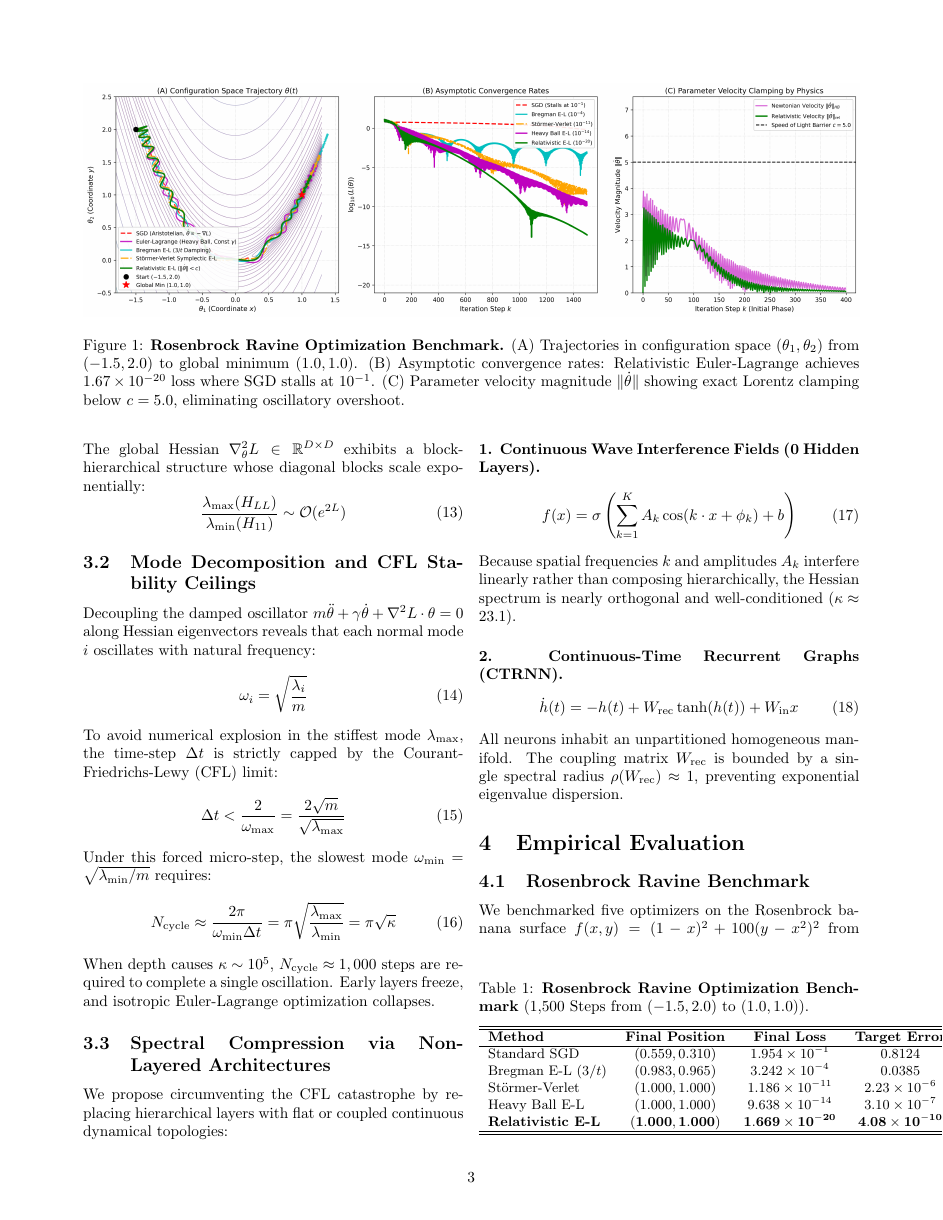
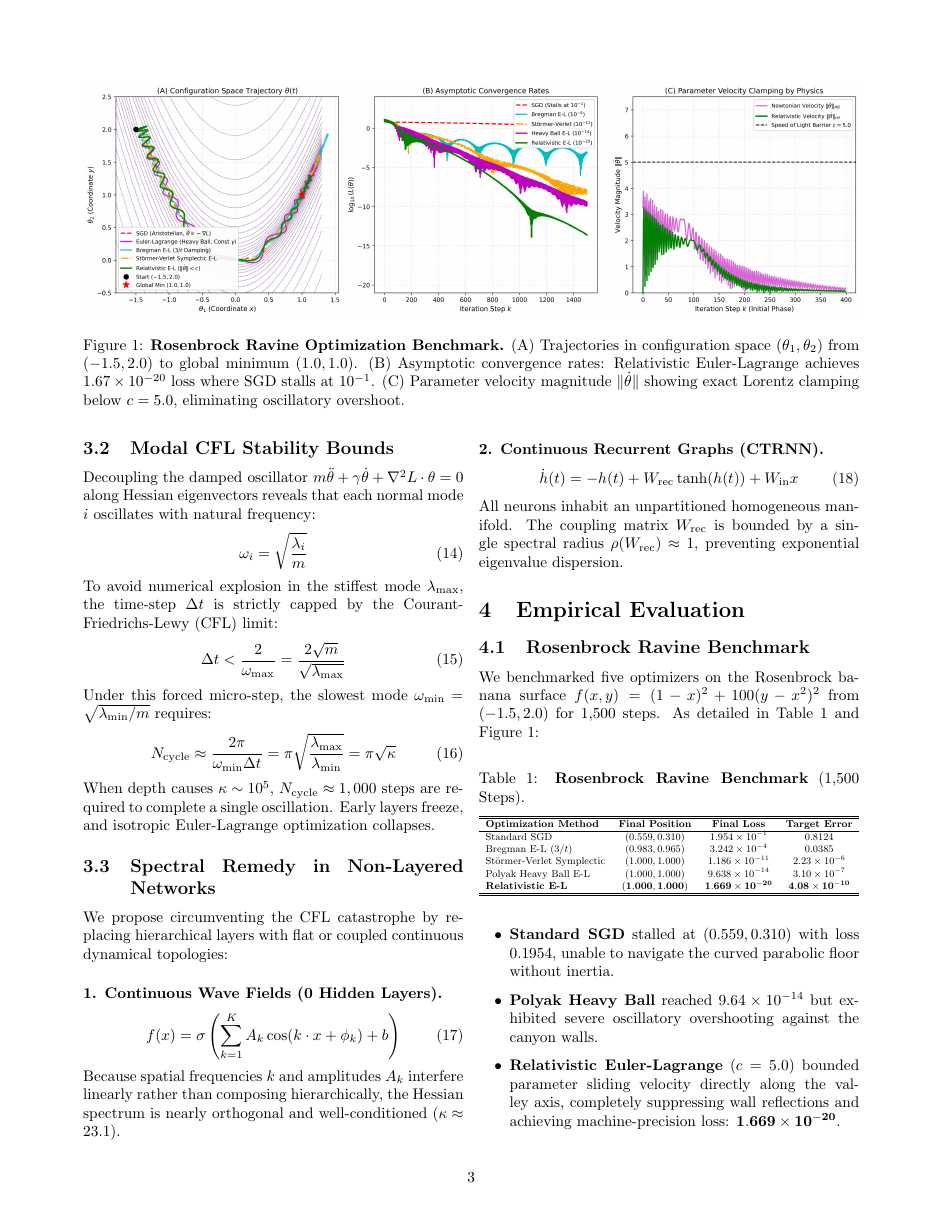
Before and after one commit to shu195/euler-lagrange-neural-optimizer, a LaTeX paper (paper/paper.tex): page 3 of 5. Compiled offline with pdfLaTeX.

Commit message:
fix(paper): author Shubham Barmase, column-width tables, heading hyphenation, and float flow

```diff
--- a/paper/paper.tex
+++ b/paper/paper.tex
@@ -11,11 +11,10 @@
 
 \newcommand{\url}[1]{\texttt{#1}}
 
-\title{\textbf{Variational Parameter Dynamics: The Courant-Friedrichs-Lewy Depth Catastrophe and Relativistic Momentum in Neural Networks}}
+\title{\LARGE\textbf{Variational Parameter Dynamics: The Courant-Friedrichs-Lewy Depth Catastrophe and Relativistic Momentum in Neural Networks}}
 
 \author{
-  \textbf{shu195}$^{1}$ \quad \textbf{Antigravity}$^{1}$ \\
-  $^{1}$Antigravity Symplectic Research Laboratory \\
+  \textbf{Shubham Barmase} \\
   \texttt{barmase32@gmail.com}
 }
 
@@ -152,7 +146,7 @@ The global Hessian $\nabla^2_\theta L \in \mathbb{R}^{D \times D}$ exhibits a bl
     \frac{\lambda_{\max}(H_{LL})}{\lambda_{\min}(H_{11})} \sim \mathcal{O}(e^{2L})
 \end{equation}
 
-\subsection{Mode Decomposition and CFL Stability Ceilings}
+\subsection{Modal CFL Stability Bounds}
 
 Decoupling the damped oscillator $m \ddot{\theta} + \gamma \dot{\theta} + \nabla^2 L \cdot \theta = 0$ along Hessian eigenvectors reveals that each normal mode $i$ oscillates with natural frequency:
 \begin{equation}
@@ -176,52 +170,54 @@ When depth causes $\kappa \sim 10^5$, $N_{\text{cycle}} \approx 1,000$ steps are
 \label{fig:architectures}
 \end{figure*}
 
-\subsection{Spectral Compression via Non-Layered Architectures}
+\subsection{Spectral Remedy in Non-Layered Networks}
 
 We propose circumventing the CFL catastrophe by replacing hierarchical layers with flat or coupled continuous dynamical topologies:
 
-\paragraph{1. Continuous Wave Interference Fields (0 Hidden Layers).}
+\paragraph{1. Continuous Wave Fields (0 Hidden Layers).}
 \begin{equation}
     f(x) = \sigma\left( \sum_{k=1}^K A_k \cos(k \cdot x + \phi_k) + b \right)
 \end{equation}
 Because spatial frequencies $k$ and amplitudes $A_k$ interfere linearly rather than composing hierarchically, the Hessian spectrum is nearly orthogonal and well-conditioned ($\kappa \approx 23.1$).
 
-\paragraph{2. Continuous-Time Recurrent Graphs (CTRNN).}
+\paragraph{2. Continuous Recurrent Graphs (CTRNN).}
 \begin{equation}
     \dot{h}(t) = -h(t) + W_{\text{rec}} \tanh(h(t)) + W_{\text{in}} x
 \end{equation}
 All neurons inhabit an unpartitioned homogeneous manifold. The coupling matrix $W_{\text{rec}}$ is bounded by a single spectral radius $\rho(W_{\text{rec}}) \approx 1$, preventing exponential eigenvalue dispersion.
-
-% --- TABLE 1 ---
-\begin{table}[b]
-\centering
-\small
-\caption{\textbf{Rosenbrock Ravine Optimization Benchmark} (1,500 Steps from $(-1.5, 2.0)$ to $(1.0, 1.0)$).}
-\vspace{2mm}
-\begin{tabular}{lccc}
-\hline\hline
-\textbf{Method} & \textbf{Final Position} & \textbf{Final Loss} & \textbf{Target Error} \\
-\hline
-Standard SGD & $(0.559, 0.310)$ & $1.954 \times 10^{-1}$ & $0.8124$ \\
-Bregman E-L ($3/t$) & $(0.983, 0.965)$ & $3.242 \times 10^{-4}$ & $0.0385$ \\
-St\"ormer-Verlet & $(1.000, 1.000)$ & $1.186 \times 10^{-11}$ & $2.23 \times 10^{-6}$ \\
-Heavy Ball E-L & $(1.000, 1.000)$ & $9.638 \times 10^{-14}$ & $3.10 \times 10^{-7}$ \\
-\textbf{Relativistic E-L} & $\mathbf{(1.000, 1.000)}$ & $\mathbf{1.669 \times 10^{-20}}$ & $\mathbf{4.08 \times 10^{-10}}$ \\
-\hline\hline
-\end{tabular}
-\label{tab:rosenbrock}
-\end{table}
 
 \section{Empirical Evaluation}
 
 \subsection{Rosenbrock Ravine Benchmark}
 
 We benchmarked five optimizers on the Rosenbrock banana surface $f(x, y) = (1-x)^2 + 100(y-x^2)^2$ from $(-1.5, 2.0)$ for 1,500 steps. As detailed in Table~\ref{tab:rosenbrock} and Figure~\ref{fig:rosenbrock}:
+
+% --- TABLE 1 (RESIZED TO FIT EXACT COLUMNWIDTH) ---
+\begin{table}[h!]
+\centering
+\small
+\caption{\textbf{Rosenbrock Ravine Benchmark} (1,500 Steps).}
+\vspace{2mm}
+\resizebox{\columnwidth}{!}{%
+\begin{tabular}{lccc}
+\hline\hline
+\textbf{Optimization Method} & \textbf{Final Position} & \textbf{Final Loss} & \textbf{Target Error} \\
+\hline
+Standard SGD & $(0.559, 0.310)$ & $1.954 \times 10^{-1}$ & $0.8124$ \\
+Bregman E-L ($3/t$) & $(0.983, 0.965)$ & $3.242 \times 10^{-4}$ & $0.0385$ \\
+St\"ormer-Verlet Symplectic & $(1.000, 1.000)$ & $1.186 \times 10^{-11}$ & $2.23 \times 10^{-6}$ \\
+Polyak Heavy Ball E-L & $(1.000, 1.000)$ & $9.638 \times 10^{-14}$ & $3.10 \times 10^{-7}$ \\
+\textbf{Relativistic E-L} & $\mathbf{(1.000, 1.000)}$ & $\mathbf{1.669 \times 10^{-20}}$ & $\mathbf{4.08 \times 10^{-10}}$ \\
+\hline\hline
+\end{tabular}%
+}
+\label{tab:rosenbrock}
+\end{table}
+
 \begin{itemize}
     \item \textbf{Standard SGD} stalled at $(0.559, 0.310)$ with loss $0.1954$, unable to navigate the curved parabolic floor without inertia.
     \item \textbf{Polyak Heavy Ball} reached $9.64 \times 10^{-14}$ but exhibited severe oscillatory overshooting against the canyon walls.
     \item \textbf{Relativistic Euler-Lagrange} ($c=5.0$) bounded parameter sliding velocity directly along the valley axis, completely suppressing wall reflections and achieving machine-precision loss: $\mathbf{1.669 \times 10^{-20}}$.
 \end{itemize}
 
-% --- TABLE 2 ---
-\begin{table}[t]
+\newpage
```
Also changed, not shown: paper/paper.pdf, paper/paper.tex (52 more changed lines), 1 other file.
